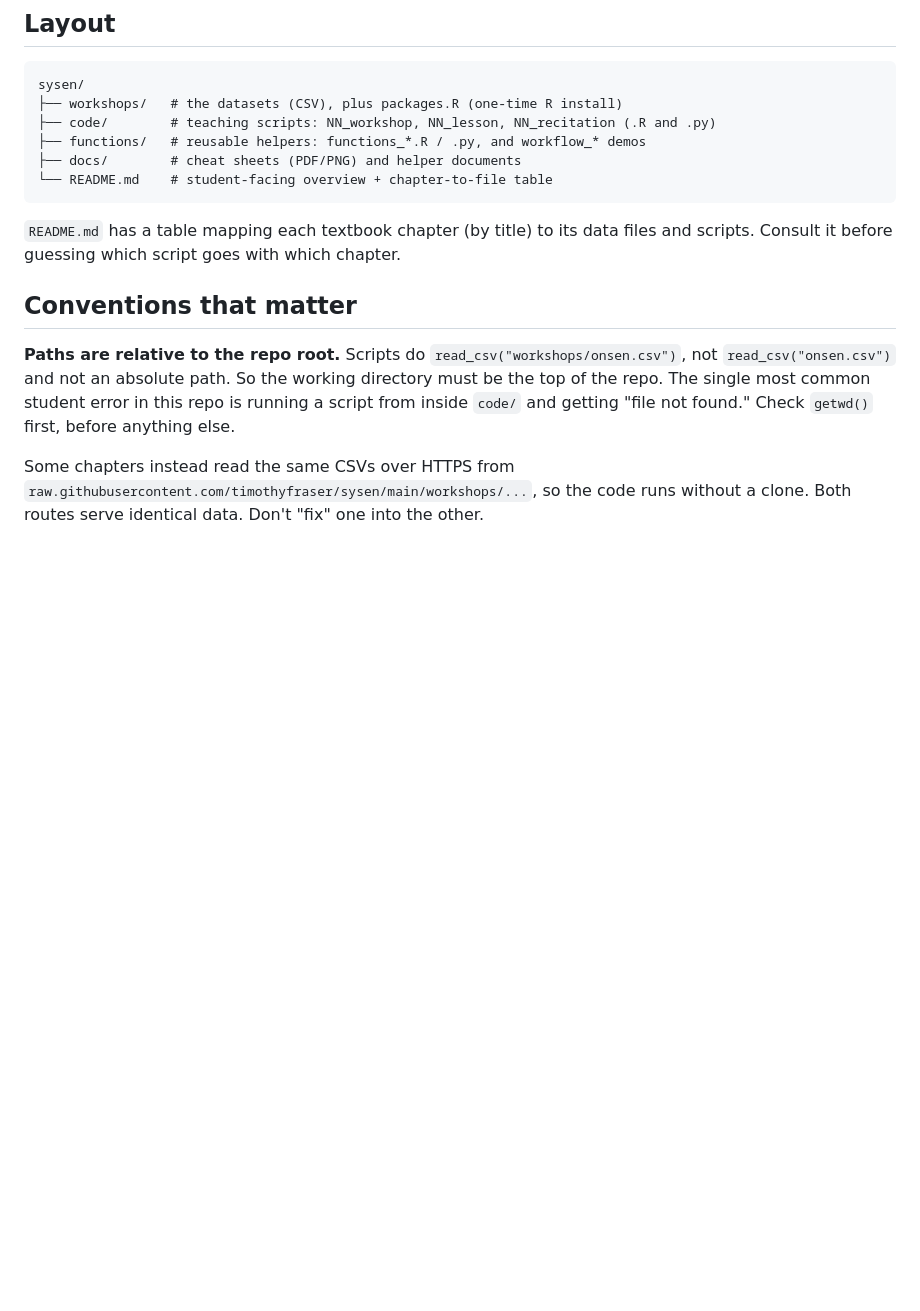
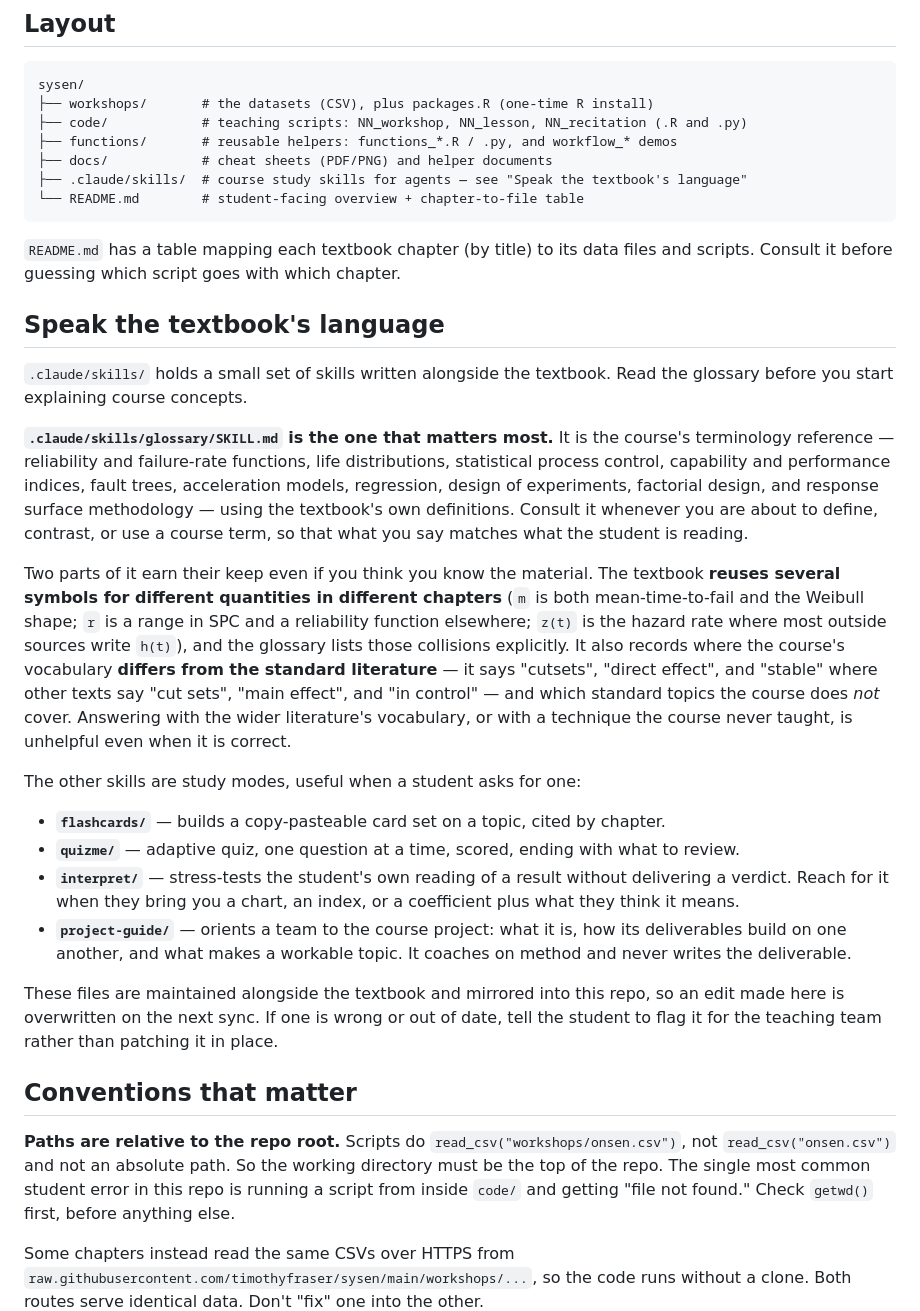
Before and after one commit to timothyfraser/sysen, a Markdown page: AGENTS.md, the part around the change. GitHub-like rendering; blank space fills up the shorter version.

````diff
--- a/AGENTS.md
+++ b/AGENTS.md
@@ -40,16 +40,58 @@ first time. **Coach; don't complete.** Concretely:
 
 ```
 sysen/
-├── workshops/   # the datasets (CSV), plus packages.R (one-time R install)
-├── code/        # teaching scripts: NN_workshop, NN_lesson, NN_recitation (.R and .py)
-├── functions/   # reusable helpers: functions_*.R / .py, and workflow_* demos
-├── docs/        # cheat sheets (PDF/PNG) and helper documents
-└── README.md    # student-facing overview + chapter-to-file table
+├── workshops/       # the datasets (CSV), plus packages.R (one-time R install)
+├── code/            # teaching scripts: NN_workshop, NN_lesson, NN_recitation (.R and .py)
+├── functions/       # reusable helpers: functions_*.R / .py, and workflow_* demos
+├── docs/            # cheat sheets (PDF/PNG) and helper documents
+├── .claude/skills/  # course study skills for agents — see "Speak the textbook's language"
+└── README.md        # student-facing overview + chapter-to-file table
 ```
 
 `README.md` has a table mapping each textbook chapter (by title) to its data
 files and scripts. Consult it before guessing which script goes with which
 chapter.
+
+## Speak the textbook's language
+
+`.claude/skills/` holds a small set of skills written alongside the textbook.
+Read the glossary before you start explaining course concepts.
+
+**`.claude/skills/glossary/SKILL.md` is the one that matters most.** It is the
+course's terminology reference — reliability and failure-rate functions, life
+distributions, statistical process control, capability and performance indices,
+fault trees, acceleration models, regression, design of experiments, factorial
+design, and response surface methodology — using the textbook's own
+definitions. Consult it whenever you are about to define, contrast, or use a
+course term, so that what you say matches what the student is reading.
+
+Two parts of it earn their keep even if you think you know the material. The
+textbook **reuses several symbols for different quantities in different
+chapters** (`m` is both mean-time-to-fail and the Weibull shape; `r` is a range
+in SPC and a reliability function elsewhere; `z(t)` is the hazard rate where
+most outside sources write `h(t)`), and the glossary lists those collisions
+explicitly. It also records where the course's vocabulary **differs from the
+standard literature** — it says "cutsets", "direct effect", and "stable" where
+other texts say "cut sets", "main effect", and "in control" — and which
+standard topics the course does *not* cover. Answering with the wider
+literature's vocabulary, or with a technique the course never taught, is
+unhelpful even when it is correct.
+
+The other skills are study modes, useful when a student asks for one:
+
+- **`flashcards/`** — builds a copy-pasteable card set on a topic, cited by chapter.
+- **`quizme/`** — adaptive quiz, one question at a time, scored, ending with what to review.
+- **`interpret/`** — stress-tests the student's own reading of a result without
+  delivering a verdict. Reach for it when they bring you a chart, an index, or
+  a coefficient plus what they think it means.
+- **`project-guide/`** — orients a team to the course project: what it is, how
+  its deliverables build on one another, and what makes a workable topic. It
+  coaches on method and never writes the deliverable.
+
+These files are maintained alongside the textbook and mirrored into this repo,
+so an edit made here is overwritten on the next sync. If one is wrong or out of
+date, tell the student to flag it for the teaching team rather than patching it
+in place.
 
 ## Conventions that matter
 
````
Also changed, not shown: CLAUDE.md (+47 -5 lines).
